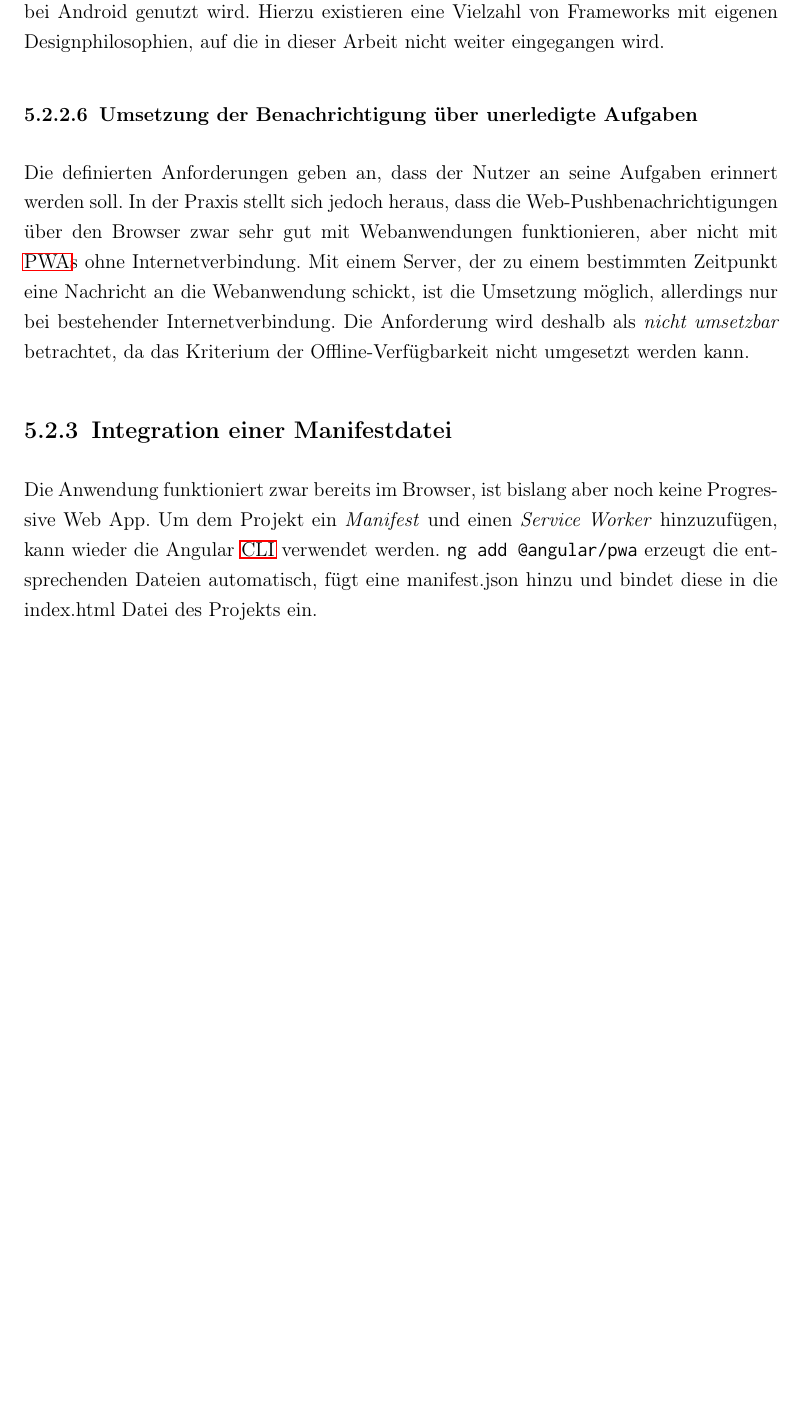
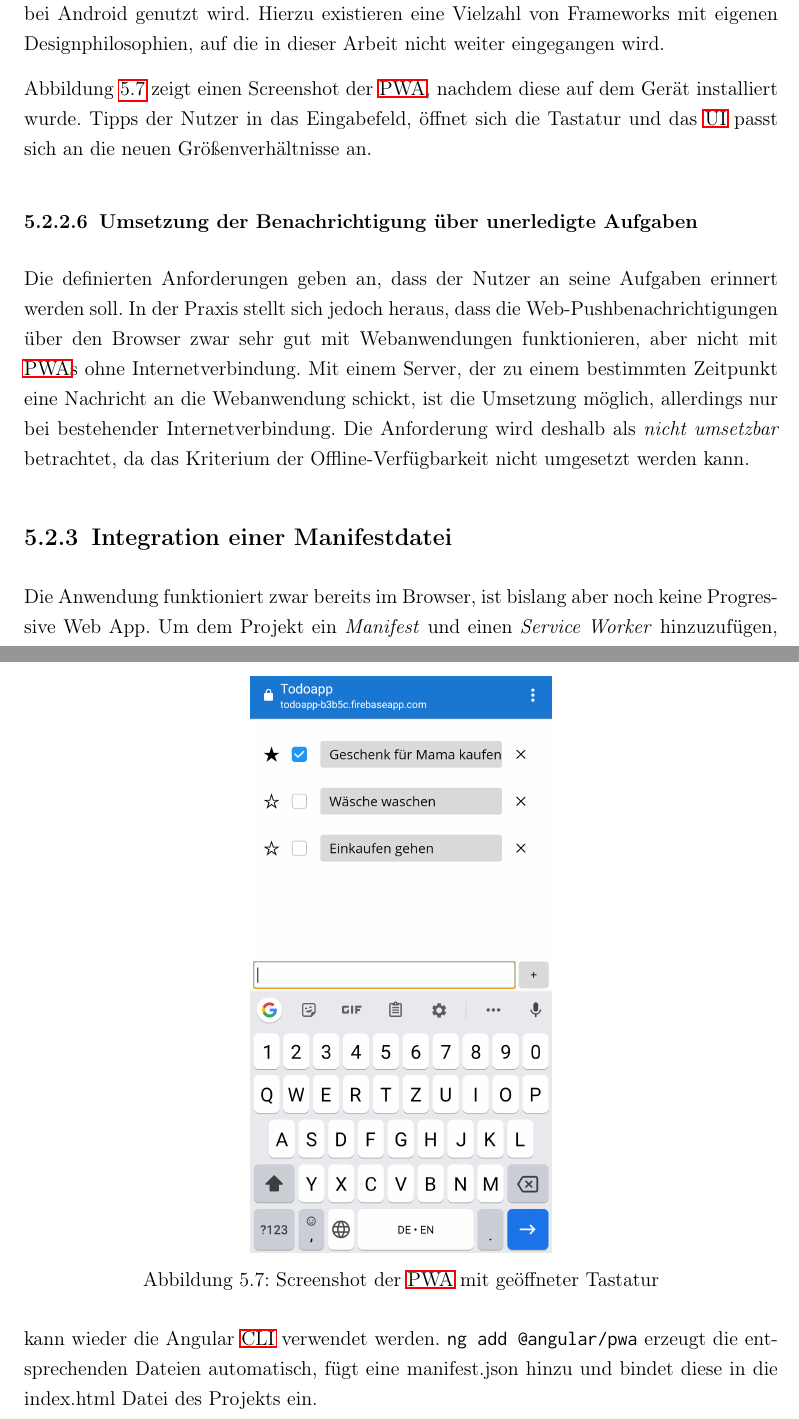
Before and after one commit to oliver-rudzinski/pwa-research-project, a LaTeX thesis (thesis-source/root.tex, which reads thesis-source/main-matter/5_Implementierung_pwa.tex): part of page 56 of 79 before the commit and two parts of pages 56 and 57 of 80 after it, the two joined at a grey line, cut so that both start at the same text, the shorter picture padded with empty space. Compiled offline with pdfLaTeX; a LaTeX package or settings file that is missing is left out.

Commit message:
Add screenshot of pwa

```diff
--- a/thesis-source/main-matter/5_Implementierung_pwa.tex
+++ b/thesis-source/main-matter/5_Implementierung_pwa.tex
@@ -130,8 +130,16 @@ Für das Löschen reicht allerdings die einzigartige ID des Objekts aus.
 Das Styling des von Angular erzeugten HTML-Codes wird erfolgt mittels CSS. In den bereits erwähnten CSS-Dateien wird den einzelnen Elementen ein Style hinzugefügt.
 Erwähnenswert ist dabei, dass alle Anforderungen im Code einzeln beschrieben werden müssen, d.h. Schriftart, Position, Farbe etc. sind einzeln zu deklarieren.
 
-Mit der Nutzung der CSS Eigenschaft Flexbox lassen sich Elemente responsiv gestalten. Die Nutzung eines CSS oder UI-Framworks würde diese Aufgabe in einem größeren Projekt erleichtern. Mit bekannten Frameworks wie beispielsweise Material-UI lassen sich Elemente dem Material Design Prinzip anpassen (vgl. \ref{MaterialUI}), dass auf ähnliche Weise auch bei Android genutzt wird. Hierzu existieren eine Vielzahl von Frameworks mit eigenen Designphilosophien, auf die in dieser Arbeit nicht weiter eingegangen wird.
+Mit der Nutzung der CSS Eigenschaft Flexbox lassen sich Elemente responsiv gestalten. Die Nutzung eines CSS oder UI-Framworks würde diese Aufgabe in einem größeren Projekt erleichtern. Mit bekannten Frameworks wie beispielsweise Material-UI lassen sich Elemente dem Material Design Prinzip anpassen (vgl. \cite{MaterialUI}), dass auf ähnliche Weise auch bei Android genutzt wird. Hierzu existieren eine Vielzahl von Frameworks mit eigenen Designphilosophien, auf die in dieser Arbeit nicht weiter eingegangen wird.
 
+\begin{figure}[h!]
+	\centering
+	\includegraphics[width=0.4\textwidth]{img/pwa_screenshot_mit_tastatur.png}
+	\caption{Screenshot der \ac{pwa} mit geöffneter Tastatur}
+	\label{fig:pwa_mit_tastatur}
+\end{figure}
+
+Abbildung \ref{fig:pwa_mit_tastatur} zeigt einen Screenshot der \ac{pwa}, nachdem diese auf dem Gerät installiert wurde. Tipps der Nutzer in das Eingabefeld, öffnet sich die Tastatur und das \ac{ui} passt sich an die neuen Größenverhältnisse an.
 \subsubsection{Umsetzung der Benachrichtigung über unerledigte Aufgaben}
 Die definierten Anforderungen geben an, dass der Nutzer an seine Aufgaben erinnert werden soll. In der Praxis stellt sich jedoch heraus, dass die Web-Pushbenachrichtigungen über den Browser zwar sehr gut mit Webanwendungen funktionieren, aber nicht mit \ac{pwa}s ohne Internetverbindung. Mit einem Server, der zu einem bestimmten Zeitpunkt eine Nachricht an die Webanwendung schickt, ist die Umsetzung möglich, allerdings nur bei bestehender Internetverbindung. Die Anforderung wird deshalb als \textit{nicht umsetzbar} betrachtet, da das Kriterium der Offline-Verfügbarkeit nicht umgesetzt werden kann.
 
```
Also changed, not shown: thesis-source/studienarbeit_pwa.bib (+1 -1 lines), thesis-source/img/pwa_screenshot_mit_tastatur.png (added).
